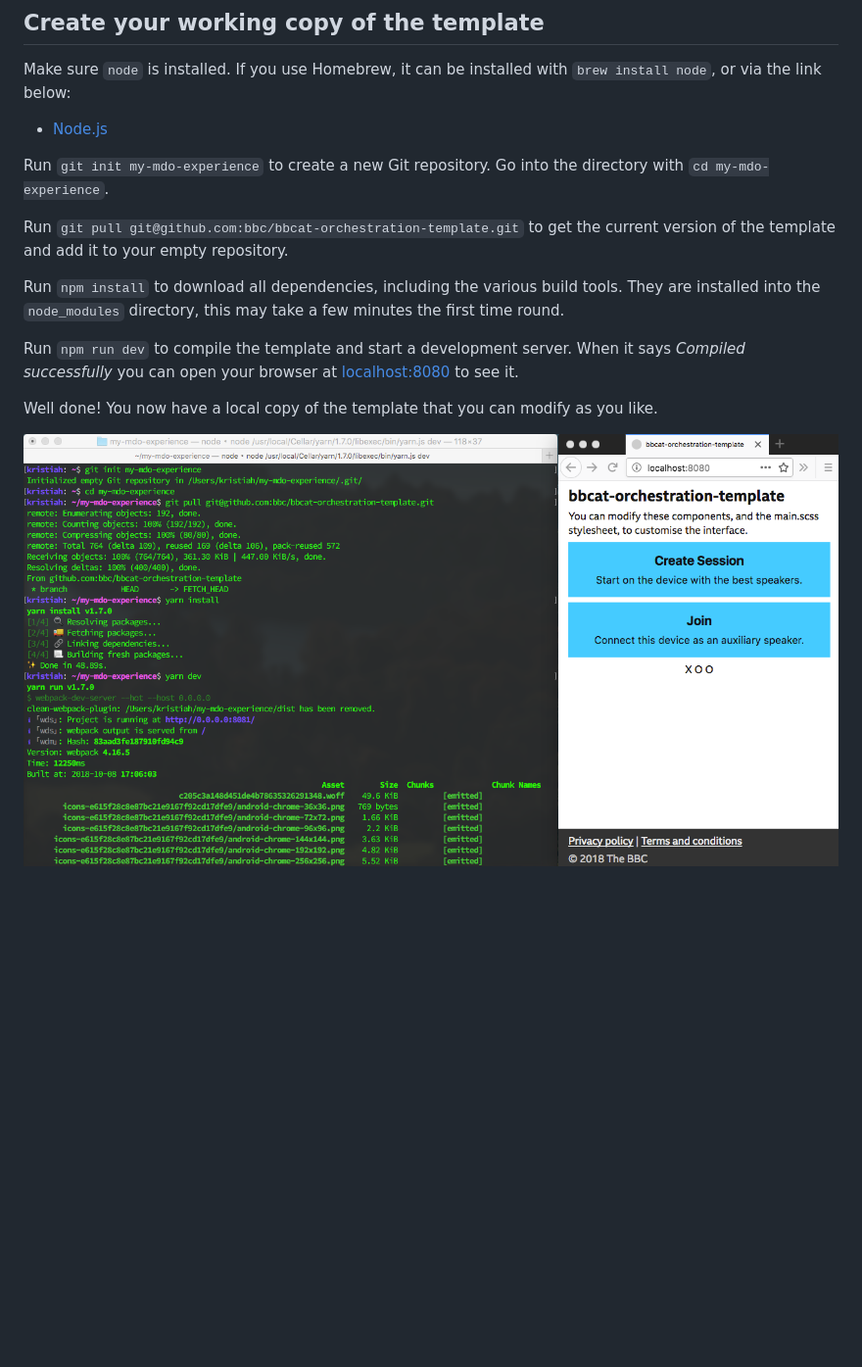
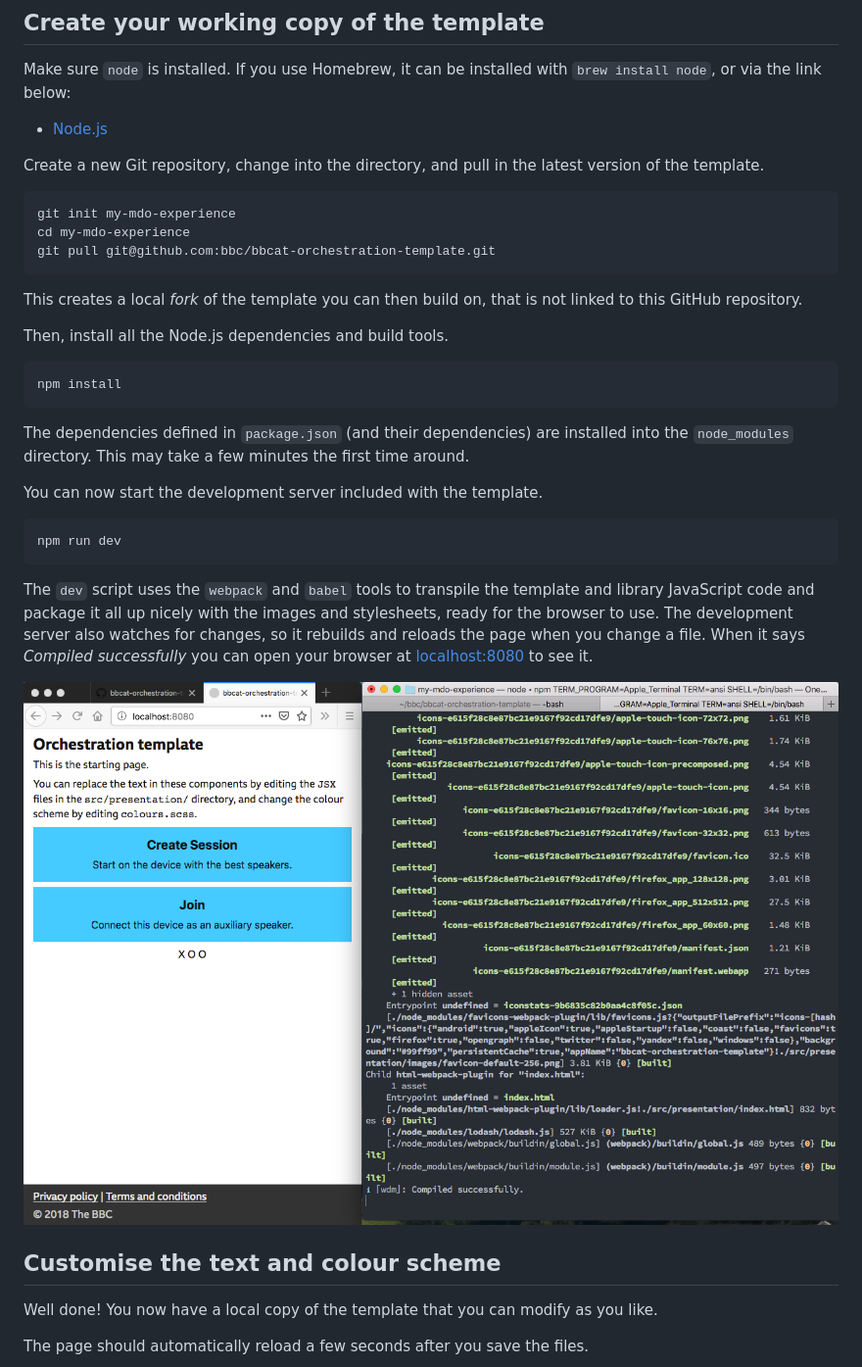
Before and after one commit to bbc/audio-orchestration, a Markdown page: tutorial/Readme.md, the part around one of its changes. Shown at 98% size. Rendered like a GitHub page; pictures changed too: tutorial/working-copy.png; blank space fills up the shorter version.

Commit message:
slightly reformat tutorial, add instructions on changing colours and text.

````diff
--- a/tutorial/Readme.md
+++ b/tutorial/Readme.md
@@ -48,20 +48,44 @@ or via the link below:
 
 * [Node.js](https://nodejs.org/en/)
 
-Run `git init my-mdo-experience` to create a new Git repository. Go into the directory with
-`cd my-mdo-experience`.
+Create a new Git repository, change into the directory, and pull in the latest version of the template.
 
-Run `git pull git@github.com:bbc/bbcat-orchestration-template.git` to get the current version of
-the template and add it to your empty repository.
+```sh
+git init my-mdo-experience
+cd my-mdo-experience
+git pull git@github.com:bbc/bbcat-orchestration-template.git
+```
 
-Run `npm install` to download all dependencies, including the various build tools. They are
-installed into the `node_modules` directory, this may take a few minutes the first time round.
+This creates a local _fork_ of the template you can then build on, that is not linked to this GitHub
+repository.
 
-Run `npm run dev` to compile the template and start a development server. When it says _Compiled
-successfully_ you can open your browser at [localhost:8080](http://localhost:8080) to see it.
+Then, install all the Node.js dependencies and build tools.
+
+```sh
+npm install
+```
+
+The dependencies defined in `package.json` (and their dependencies) are installed into the
+`node_modules` directory. This may take a few minutes the first time around.
+
+You can now start the development server included with the template.
+
+```sh
+npm run dev
+```
+
+The `dev` script uses the `webpack` and `babel` tools to transpile the template and library
+JavaScript code and package it all up nicely with the images and stylesheets, ready for the
+browser to use. The development server also watches for changes, so it rebuilds and reloads
+the page when you change a file. When it says _Compiled successfully_ you can open your
+browser at [localhost:8080](http://localhost:8080) to see it.
+
+![Screenshot of the terminal and browser after creating a working copy of the template](working-copy.png)
+
+## Customise the text and colour scheme
 
 Well done! You now have a local copy of the template that you can modify as you like.
 
-![Screenshot of the terminal and browser after creating a working copy of the template](working-copy.png)
+The page should automatically reload a few seconds after you save the files.
 
 For example, try changing the title on the front page by editing `src/presentation/Pages/Start/index.jsx`
````
Also changed, not shown: other parts of tutorial/Readme.md (+6 -2 lines), Readme.md (+2 -2 lines), tutorial/edit-presentation.png (added).
